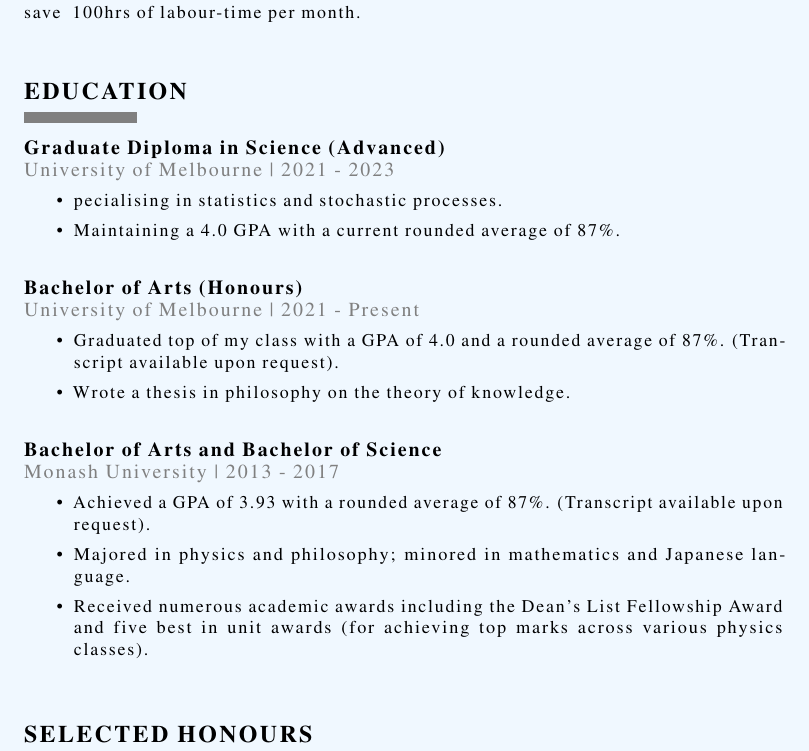
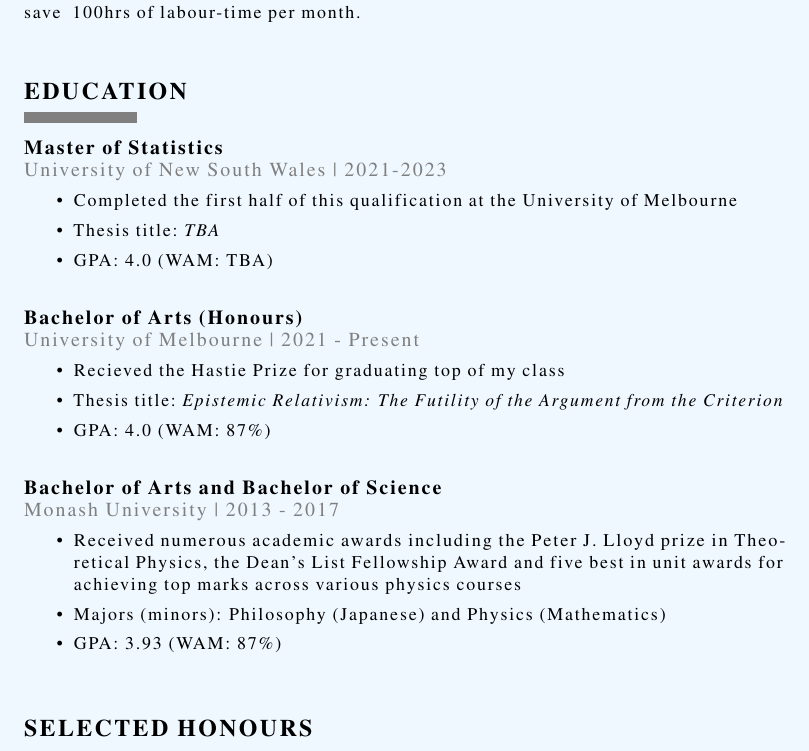
Before and after one commit to kinto-b/kinto-b.github.io, a LaTeX CV (latex/resume.tex): part of page 2 of 2, cut so that both start at the same text. Compiled offline with pdfLaTeX.

Commit message:
Adjust education yet again

```diff
--- a/latex/resume.tex
+++ b/latex/resume.tex
@@ -92,12 +92,13 @@
 \end{large}
 \vspace{5pt}
 
-{\bf Graduate Diploma in Science (Advanced)} \\
-\textcolor{gray}{University of Melbourne | 2021 - 2023}
+{\bf Master of Statistics} \\
+\textcolor{gray}{University of New South Wales | 2021-2023}
 \begin{small}
 \begin{itemize}
-  \item pecialising in statistics and stochastic processes.
-  \item Maintaining a 4.0 GPA with a current rounded average of 87\%.
+  \item Completed the first half of this qualification at the University of Melbourne
+  \item Thesis title: \textit{TBA}
+  \item GPA: 4.0 (WAM: TBA)
 \end{itemize}
 \end{small}
 
@@ -106,8 +107,9 @@
 \textcolor{gray}{University of Melbourne | 2021 - Present}
 \begin{small}
 \begin{itemize}
-  \item Graduated top of my class with a GPA of 4.0 and a rounded average of 87\%. (Transcript available upon request).
-  \item Wrote a thesis in philosophy on the theory of knowledge.
+  \item Recieved the Hastie Prize for graduating top of my class
+  \item Thesis title: \textit{Epistemic Relativism: The Futility of the Argument from the Criterion}
+  \item GPA: 4.0 (WAM: 87\%)
 \end{itemize}
 \end{small}
 
@@ -116,9 +118,10 @@
 \textcolor{gray}{Monash University | 2013 - 2017}
 \begin{small}
 \begin{itemize}
-  \item Achieved a GPA of 3.93 with a rounded average of 87\%. (Transcript available upon request).
-  \item Majored in physics and philosophy; minored in mathematics and Japanese language.
-  \item Received numerous academic awards including the Dean's List Fellowship Award and five best in unit awards (for achieving top marks across various physics classes).
+  \item Received numerous academic awards including the Peter J. Lloyd prize in Theoretical Physics,
+    the Dean's List Fellowship Award and five best in unit awards for achieving top marks across various physics courses
+  \item Majors (minors): Philosophy (Japanese) and Physics (Mathematics)
+  \item GPA: 3.93 (WAM: 87\%)
 \end{itemize}
 \end{small}
 
```
Also changed, not shown: latex/resume.pdf, 1 other file.
